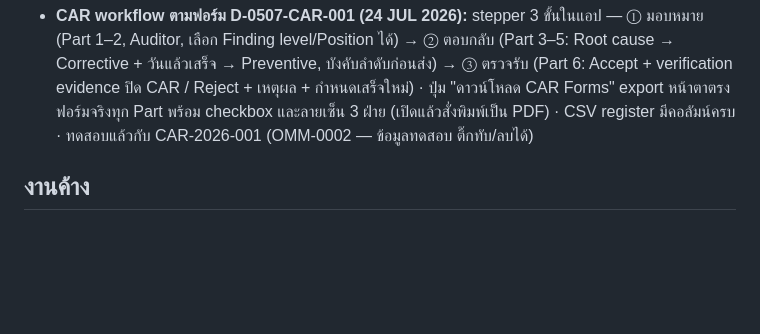
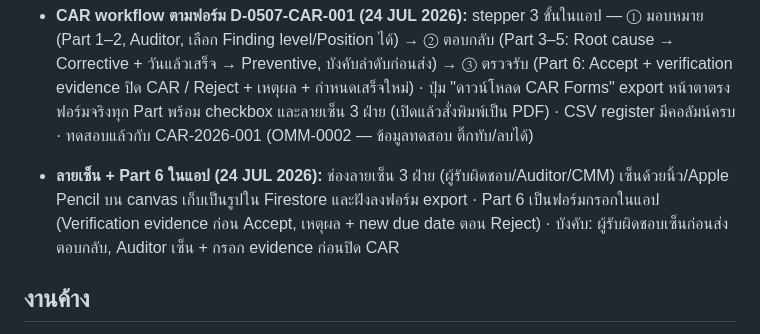
Before and after one commit to tistou35/d0507-audit, a Markdown page: HANDOFF.md, the part around the change. GitHub-like rendering; blank space fills up the shorter version.

Commit message:
HANDOFF: signatures + inline Part 6
Co-Authored-By: Claude Fable 5 <noreply@anthropic.com>

```diff
--- a/HANDOFF.md
+++ b/HANDOFF.md
@@ -36,6 +36,7 @@ python3 audit-app-src/build.py    # ผลลัพธ์เขียนทั
   - หมายเหตุ: OMM-0001 ที่ติ๊กไว้เป็นข้อมูลทดสอบ — ถ้าจะเริ่มตรวจจริงจากศูนย์ ลบ document นี้ใน Firestore console หรือติ๊กทับได้เลย
 
 - **CAR workflow ตามฟอร์ม D-0507-CAR-001 (24 JUL 2026):** stepper 3 ขั้นในแอป — ① มอบหมาย (Part 1–2, Auditor, เลือก Finding level/Position ได้) → ② ตอบกลับ (Part 3–5: Root cause → Corrective + วันแล้วเสร็จ → Preventive, บังคับลำดับก่อนส่ง) → ③ ตรวจรับ (Part 6: Accept + verification evidence ปิด CAR / Reject + เหตุผล + กำหนดเสร็จใหม่) · ปุ่ม "ดาวน์โหลด CAR Forms" export หน้าตาตรงฟอร์มจริงทุก Part พร้อม checkbox และลายเซ็น 3 ฝ่าย (เปิดแล้วสั่งพิมพ์เป็น PDF) · CSV register มีคอลัมน์ครบ · ทดสอบแล้วกับ CAR-2026-001 (OMM-0002 — ข้อมูลทดสอบ ติ๊กทับ/ลบได้)
+- **ลายเซ็น + Part 6 ในแอป (24 JUL 2026):** ช่องลายเซ็น 3 ฝ่าย (ผู้รับผิดชอบ/Auditor/CMM) เซ็นด้วยนิ้ว/Apple Pencil บน canvas เก็บเป็นรูปใน Firestore และฝังลงฟอร์ม export · Part 6 เป็นฟอร์มกรอกในแอป (Verification evidence ก่อน Accept, เหตุผล + new due date ตอน Reject) · บังคับ: ผู้รับผิดชอบเซ็นก่อนส่งตอบกลับ, Auditor เซ็น + กรอก evidence ก่อนปิด CAR
 
 ## งานค้าง
 
```
